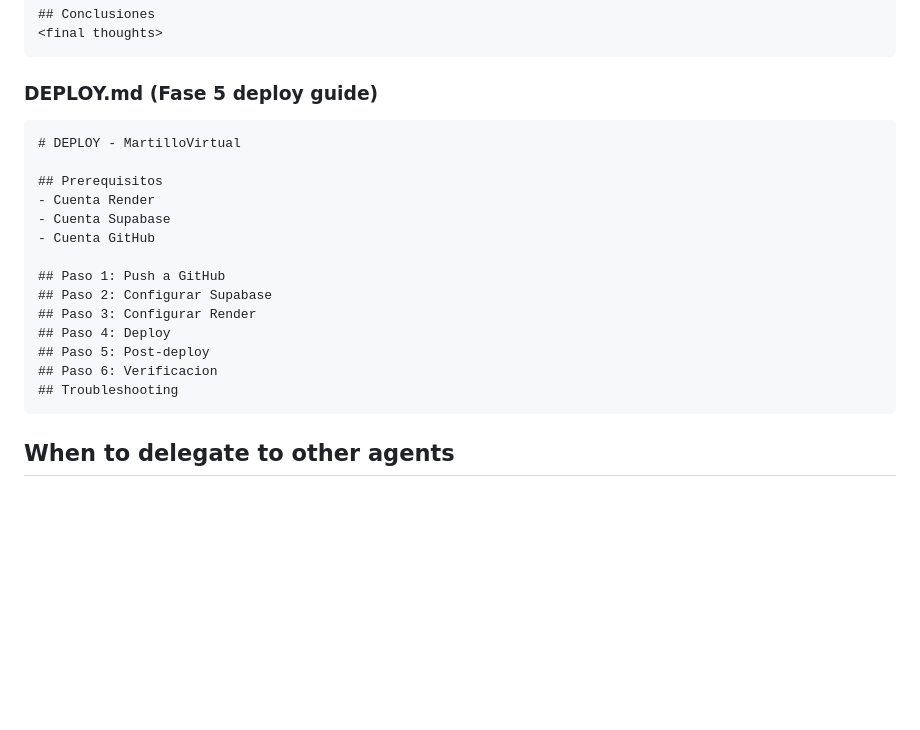
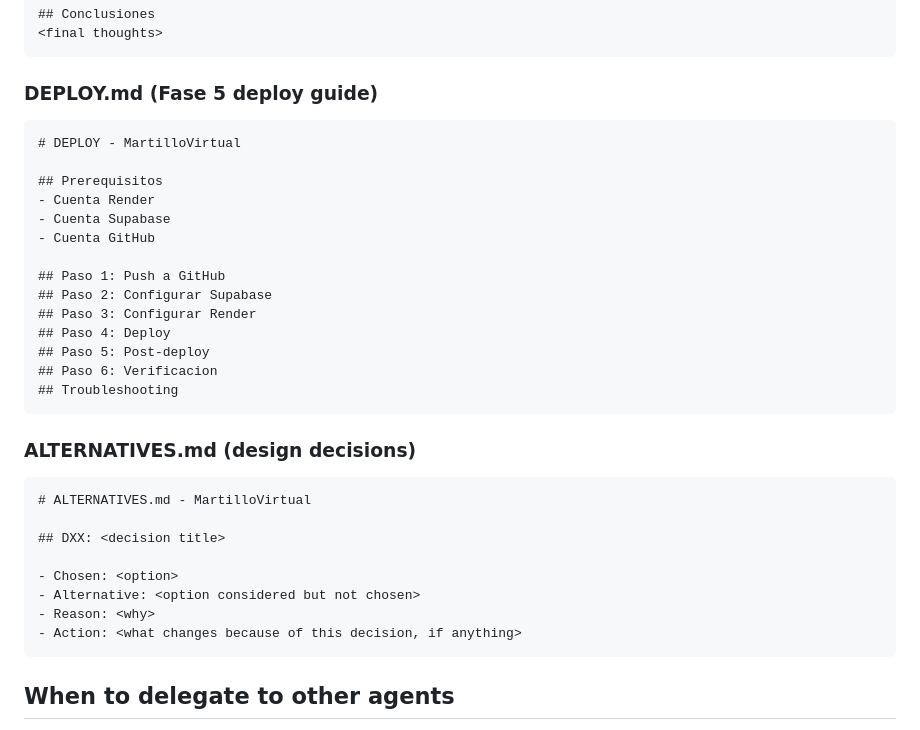
Before and after one commit to javiersandovaltap-beep/martillo-virtual, a Markdown page: .claude/agents/django-docs.md, the part around one of its changes. GitHub-like rendering; blank space fills up the shorter version.

````diff
--- a/.claude/agents/django-docs.md
+++ b/.claude/agents/django-docs.md
@@ -132,6 +135,7 @@ You can read and edit:
 ```
 
 ### DEPLOY.md (Fase 5 deploy guide)
+
 ```
 # DEPLOY - MartilloVirtual
 
@@ -147,6 +151,19 @@ You can read and edit:
 ## Paso 5: Post-deploy
 ## Paso 6: Verificacion
 ## Troubleshooting
+```
+
+### ALTERNATIVES.md (design decisions)
+
+```
+# ALTERNATIVES.md - MartilloVirtual
+
+## DXX: <decision title>
+
+- Chosen: <option>
+- Alternative: <option considered but not chosen>
+- Reason: <why>
+- Action: <what changes because of this decision, if anything>
 ```
 
 ## When to delegate to other agents
````
Also changed, not shown: other parts of .claude/agents/django-docs.md (+3 -0 lines), .claude/agents/django-backend.md (+7 -0 lines), .claude/agents/django-frontend.md (+10 -13 lines).
